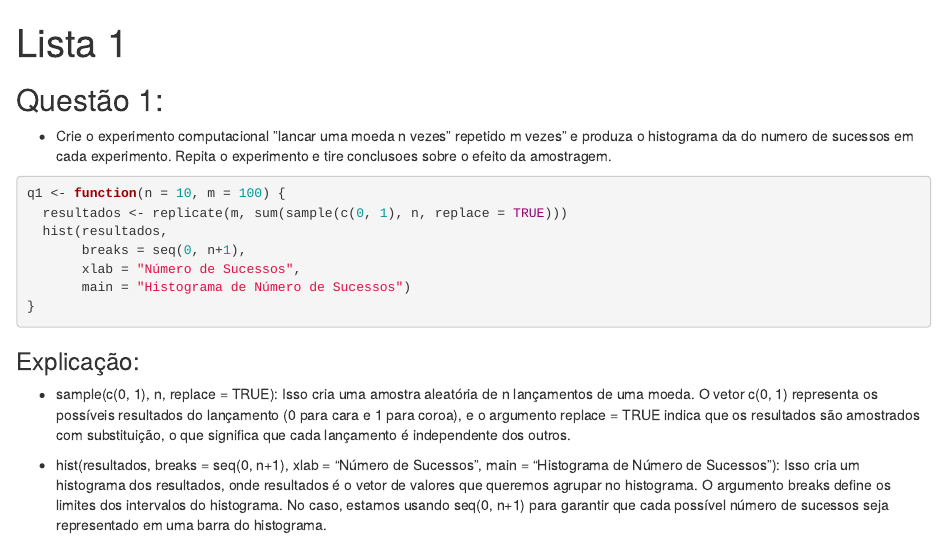
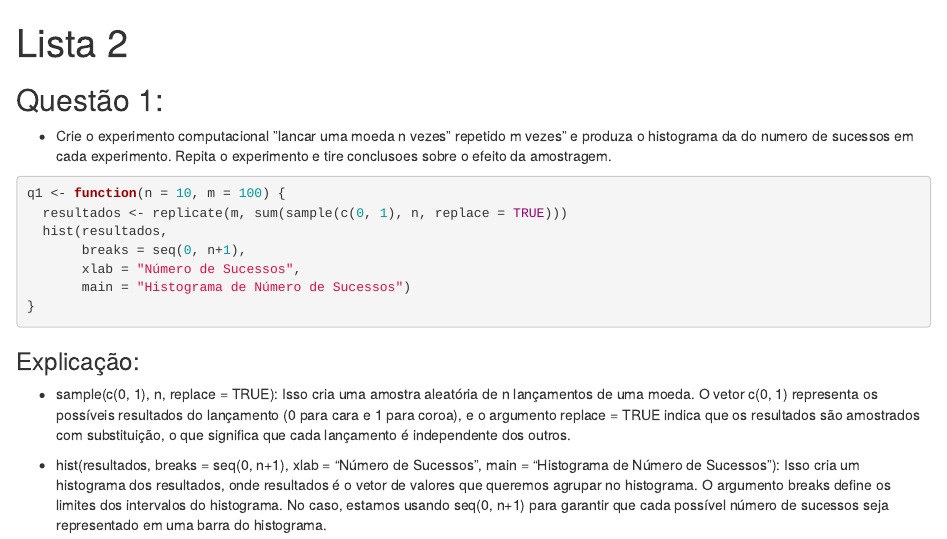
Before and after one commit to Raphael-UFRJ/Listas, an R Markdown document (Lista2/Lista2G3_md.Rmd): the page in a window 1100 px wide, from its top. Rendered offline with R 4.5, knitr and Pandoc, with nearby package versions.

Commit message:
Update Lista2G3_md.Rmd

```diff
--- a/Lista2/Lista2G3_md.Rmd
+++ b/Lista2/Lista2G3_md.Rmd
@@ -1,5 +1,5 @@
 ---
-title: "Lista 1"
+title: "Lista 2"
 output: html_notebook
 ---
 
```
